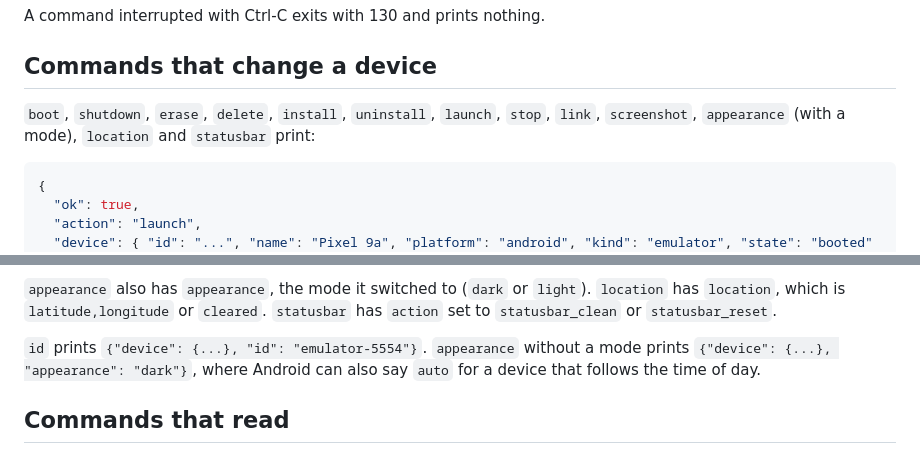
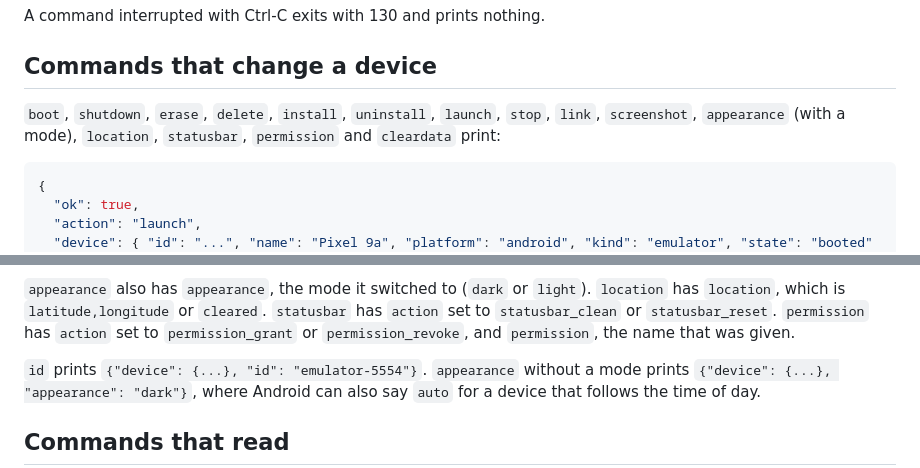
Before and after one commit to 0xrnp/lazymobile, a Markdown page: docs/json.md, 2 parts joined by grey strips. Rendered like a GitHub page.

````diff
--- a/docs/json.md
+++ b/docs/json.md
@@ -37,7 +37,7 @@ A command interrupted with Ctrl-C exits with 130 and prints nothing.
 
 ## Commands that change a device
 
-`boot`, `shutdown`, `erase`, `delete`, `install`, `uninstall`, `launch`, `stop`, `link`, `screenshot`, `appearance` (with a mode), `location` and `statusbar` print:
+`boot`, `shutdown`, `erase`, `delete`, `install`, `uninstall`, `launch`, `stop`, `link`, `screenshot`, `appearance` (with a mode), `location`, `statusbar`, `permission` and `cleardata` print:
 
 ```json
 {
@@ -56,7 +56,8 @@ A command interrupted with Ctrl-C exits with 130 and prints nothing.
 
 `appearance` also has `appearance`, the mode it switched to (`dark` or `light`). `location` has
 `location`, which is `latitude,longitude` or `cleared`. `statusbar` has `action` set to
-`statusbar_clean` or `statusbar_reset`.
+`statusbar_clean` or `statusbar_reset`. `permission` has `action` set to `permission_grant` or
+`permission_revoke`, and `permission`, the name that was given.
 
 `id` prints `{"device": {...}, "id": "emulator-5554"}`. `appearance` without a mode prints
 `{"device": {...}, "appearance": "dark"}`, where Android can also say `auto` for a device that
````
Also changed, not shown: README.md (+7 -3 lines), lazymobile-Pixel-9-Pro-20261116-083548.png (added), 11 other files.
